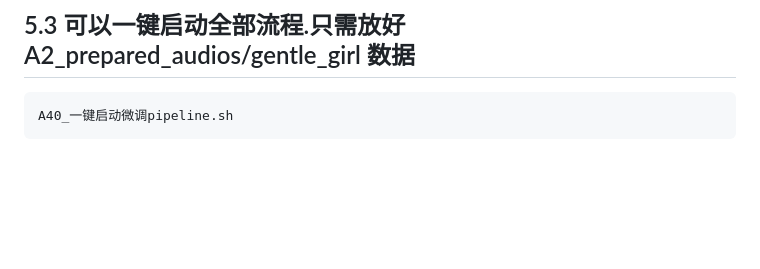
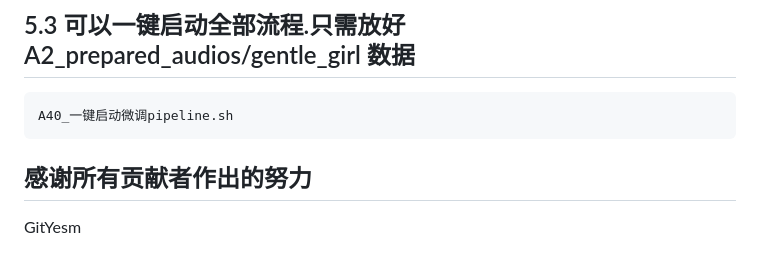
Before and after one commit to ywh-my/Bert-VITS2-FixBug, a Markdown page: README.md, the part around the change. GitHub-like rendering; blank space fills up the shorter version.

````diff
--- a/README.md
+++ b/README.md
@@ -315,3 +315,6 @@ A38-VAD_batch.py
 ```bash
 A40_一键启动微调pipeline.sh
 ```
+
+## 感谢所有贡献者作出的努力
+GitYesm
````
